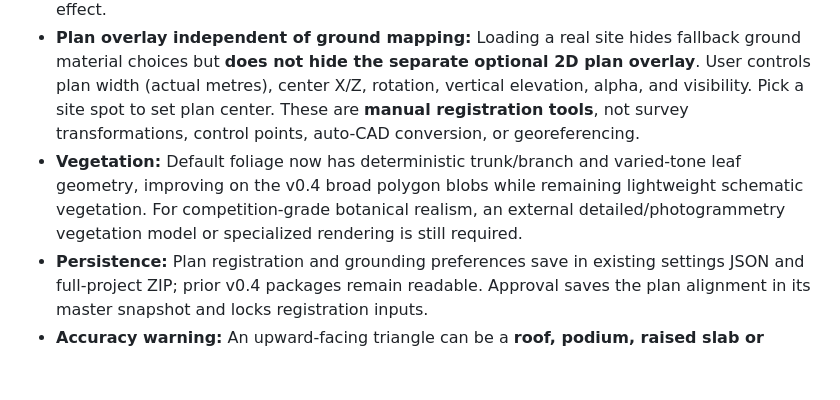
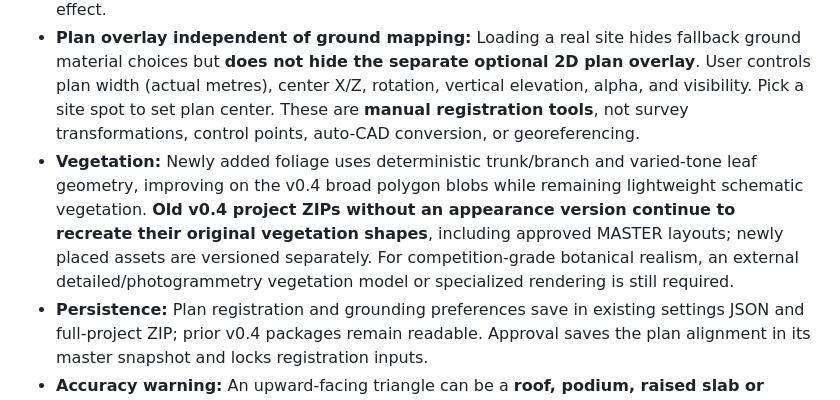
Before and after one commit to sksrkass-png/public-art-visualization-generator, a Markdown page: studio/README.md, the part around the change. Drawn GitHub-style; blank space fills up the shorter version.

Commit message:
Explain backward compatible vegetation shapes in older approved project archives

```diff
--- a/studio/README.md
+++ b/studio/README.md
@@ -7,7 +7,7 @@ Static, browser-based interactive editor for public-art proposal staging. Versio
 - **Ground selected object:** Select the artwork, one of the three vegetation forms, or another editable scene object and click **선택 오브제 지면 밀착**. A downward world-space ray from the site finds a **generally upward-facing mesh surface** under the object's X/Z coordinates and adjusts the object's lowest bounding-box point to the mesh height plus an explicit offset. This preserves the artwork's geometry, material, rotation and relative scale. If the actual imported site has **no hit**, do not invent a zero-height ground plane.
 - **Click-to-place:** Click **현장 클릭 재배치** then an upward-facing site mesh to move the chosen artwork or tree. Lights remain adjustable and are intentionally placed 3m above the selected point by default. **이동 완료 시 지면 자동 밀착** also grounds non-light objects after G moves and X/Z inspector edits. Undo/redo restores placements. SITE LOCK and MASTER LOCK remain in effect.
 - **Plan overlay independent of ground mapping:** Loading a real site hides fallback ground material choices but **does not hide the separate optional 2D plan overlay**. User controls plan width (actual metres), center X/Z, rotation, vertical elevation, alpha, and visibility. Pick a site spot to set plan center. These are **manual registration tools**, not survey transformations, control points, auto-CAD conversion, or georeferencing.
-- **Vegetation:** Default foliage now has deterministic trunk/branch and varied-tone leaf geometry, improving on the v0.4 broad polygon blobs while remaining lightweight schematic vegetation. For competition-grade botanical realism, an external detailed/photogrammetry vegetation model or specialized rendering is still required.
+- **Vegetation:** Newly added foliage uses deterministic trunk/branch and varied-tone leaf geometry, improving on the v0.4 broad polygon blobs while remaining lightweight schematic vegetation. **Old v0.4 project ZIPs without an appearance version continue to recreate their original vegetation shapes**, including approved MASTER layouts; newly placed assets are versioned separately. For competition-grade botanical realism, an external detailed/photogrammetry vegetation model or specialized rendering is still required.
 - **Persistence:** Plan registration and grounding preferences save in existing settings JSON and full-project ZIP; prior v0.4 packages remain readable. Approval saves the plan alignment in its master snapshot and locks registration inputs.
 - **Accuracy warning:** An upward-facing triangle can be a **roof, podium, raised slab or staircase landing**, not necessarily a surveyed pedestrian ground surface. Visually verify ground target before approving a MASTER VIEW; automatic ground detection cannot infer site semantics from an arbitrary mesh.
 
```
